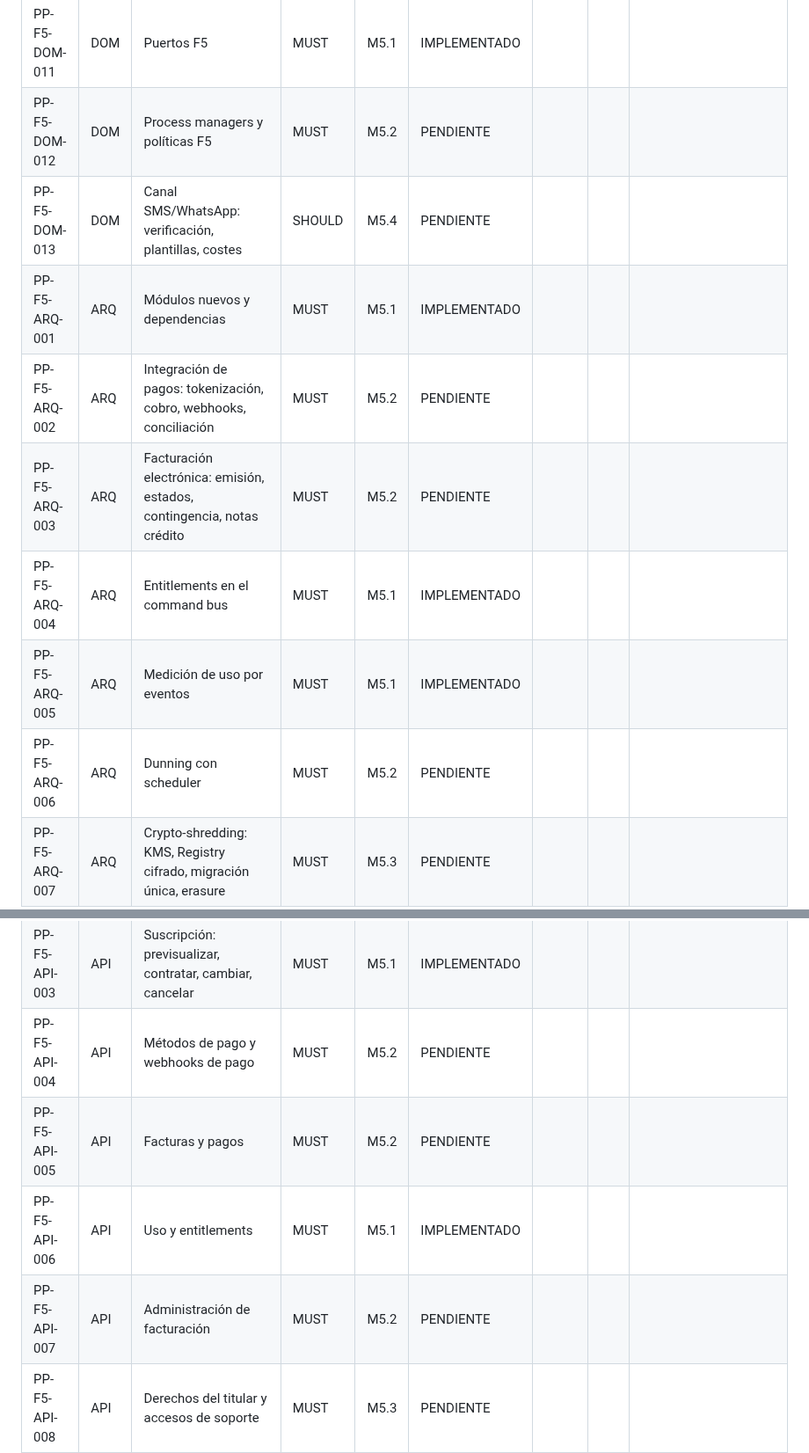
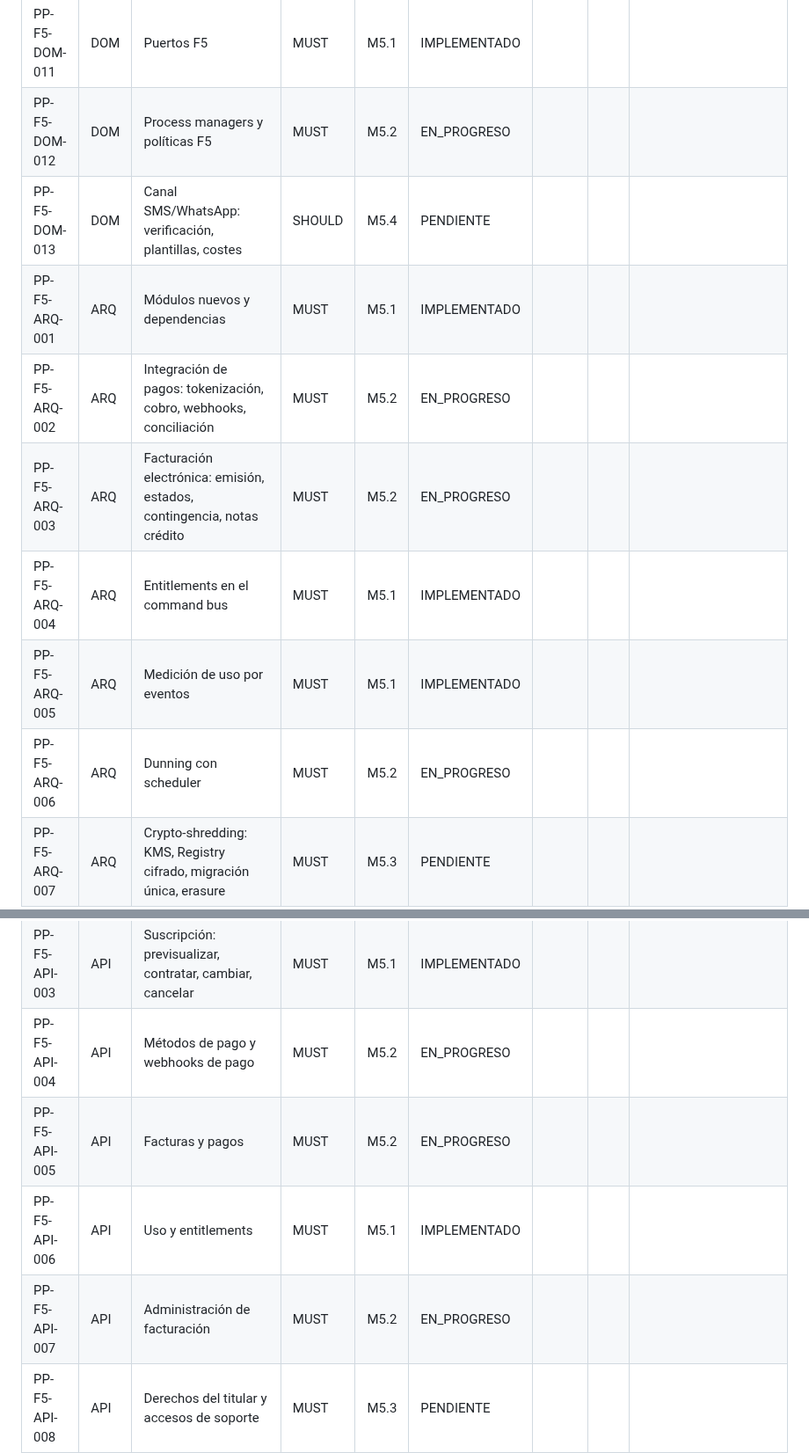
Before and after one commit to edcastanohunter/PetPassport, a Markdown page: docs/tracking/phase-5.md, 2 parts joined by grey strips. Shown at 88% size. Rendered like a GitHub page.

```diff
--- a/docs/tracking/phase-5.md
+++ b/docs/tracking/phase-5.md
@@ -38,14 +38,14 @@
 | PP-F5-DOM-009 | DOM | Privacy: SubjectKey, DataSubjectRequest, PIIEraser | MUST | M5.3 | PENDIENTE | | | |
 | PP-F5-DOM-010 | DOM | Support: tickets e impersonación | MUST | M5.4 | PENDIENTE | | | |
 | PP-F5-DOM-011 | DOM | Puertos F5 | MUST | M5.1 | IMPLEMENTADO | | | |
-| PP-F5-DOM-012 | DOM | Process managers y políticas F5 | MUST | M5.2 | PENDIENTE | | | |
+| PP-F5-DOM-012 | DOM | Process managers y políticas F5 | MUST | M5.2 | EN_PROGRESO | | | |
 | PP-F5-DOM-013 | DOM | Canal SMS/WhatsApp: verificación, plantillas, costes | SHOULD | M5.4 | PENDIENTE | | | |
 | PP-F5-ARQ-001 | ARQ | Módulos nuevos y dependencias | MUST | M5.1 | IMPLEMENTADO | | | |
-| PP-F5-ARQ-002 | ARQ | Integración de pagos: tokenización, cobro, webhooks, conciliación | MUST | M5.2 | PENDIENTE | | | |
-| PP-F5-ARQ-003 | ARQ | Facturación electrónica: emisión, estados, contingencia, notas crédito | MUST | M5.2 | PENDIENTE | | | |
+| PP-F5-ARQ-002 | ARQ | Integración de pagos: tokenización, cobro, webhooks, conciliación | MUST | M5.2 | EN_PROGRESO | | | |
+| PP-F5-ARQ-003 | ARQ | Facturación electrónica: emisión, estados, contingencia, notas crédito | MUST | M5.2 | EN_PROGRESO | | | |
 | PP-F5-ARQ-004 | ARQ | Entitlements en el command bus | MUST | M5.1 | IMPLEMENTADO | | | |
 | PP-F5-ARQ-005 | ARQ | Medición de uso por eventos | MUST | M5.1 | IMPLEMENTADO | | | |
-| PP-F5-ARQ-006 | ARQ | Dunning con scheduler | MUST | M5.2 | PENDIENTE | | | |
+| PP-F5-ARQ-006 | ARQ | Dunning con scheduler | MUST | M5.2 | EN_PROGRESO | | | |
 | PP-F5-ARQ-007 | ARQ | Crypto-shredding: KMS, Registry cifrado, migración única, erasure | MUST | M5.3 | PENDIENTE | | | |
 | PP-F5-ARQ-008 | ARQ | DSR: exportación y verificación | MUST | M5.3 | PENDIENTE | | | |
 | PP-F5-ARQ-009 | ARQ | Retención automática | MUST | M5.3 | PENDIENTE | | | |
@@ -57,10 +57,10 @@
 | PP-F5-API-001 | API | Planes (público y admin) | MUST | M5.1 | IMPLEMENTADO | | | |
 | PP-F5-API-002 | API | Cuenta de facturación | MUST | M5.1 | IMPLEMENTADO | | | |
 | PP-F5-API-003 | API | Suscripción: previsualizar, contratar, cambiar, cancelar | MUST | M5.1 | IMPLEMENTADO | | | |
-| PP-F5-API-004 | API | Métodos de pago y webhooks de pago | MUST | M5.2 | PENDIENTE | | | |
-| PP-F5-API-005 | API | Facturas y pagos | MUST | M5.2 | PENDIENTE | | | |
+| PP-F5-API-004 | API | Métodos de pago y webhooks de pago | MUST | M5.2 | EN_PROGRESO | | | |
+| PP-F5-API-005 | API | Facturas y pagos | MUST | M5.2 | EN_PROGRESO | | | |
 | PP-F5-API-006 | API | Uso y entitlements | MUST | M5.1 | IMPLEMENTADO | | | |
-| PP-F5-API-007 | API | Administración de facturación | MUST | M5.2 | PENDIENTE | | | |
+| PP-F5-API-007 | API | Administración de facturación | MUST | M5.2 | EN_PROGRESO | | | |
 | PP-F5-API-008 | API | Derechos del titular y accesos de soporte | MUST | M5.3 | PENDIENTE | | | |
 | PP-F5-API-009 | API | Soporte: tickets, agentes, impersonación | MUST | M5.4 | PENDIENTE | | | |
 | PP-F5-API-010 | API | Teléfono y canales | SHOULD | M5.4 | PENDIENTE | | | |
```
Also changed, not shown: other parts of docs/tracking/phase-5.md (+18 -18 lines).
